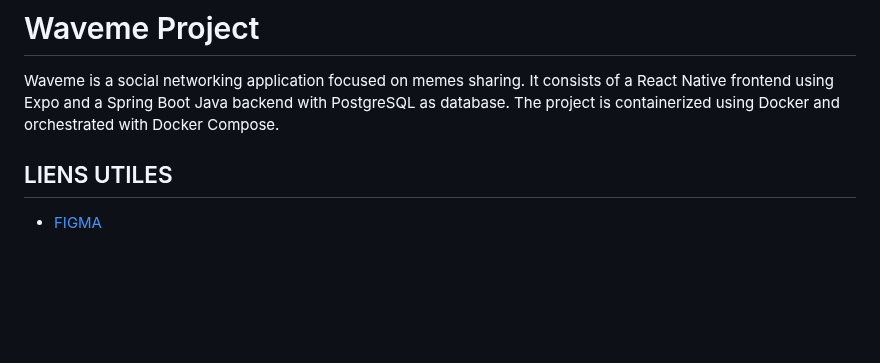
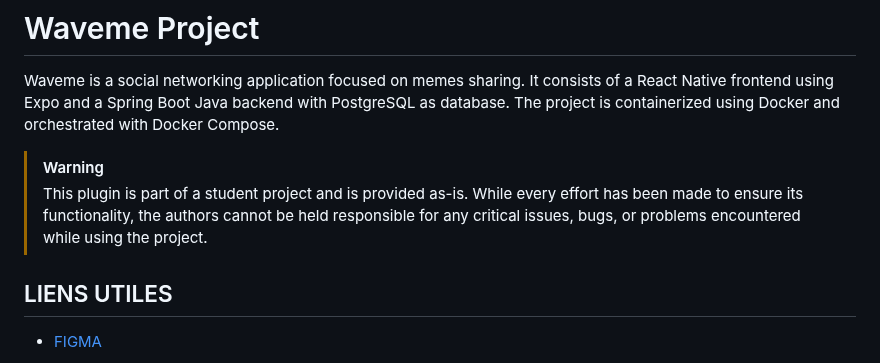
Before and after one commit to loyfael/Waveme, a Markdown page: README.md, the part around the change. Drawn GitHub-style; blank space fills up the shorter version.

```diff
--- a/README.md
+++ b/README.md
@@ -1,6 +1,9 @@
 # Waveme Project
 
 Waveme is a social networking application focused on memes sharing. It consists of a React Native frontend using Expo and a Spring Boot Java backend with PostgreSQL as database. The project is containerized using Docker and orchestrated with Docker Compose.
+
+> [!WARNING]
+> This plugin is part of a student project and is provided as-is. While every effort has been made to ensure its functionality, the authors cannot be held responsible for any critical issues, bugs, or problems encountered while using the project.
 
 ## LIENS UTILES
 - [FIGMA](https://www.figma.com/design/Y2lEnBAA5OJLVWoeQz6Ptd/Waveme?node-id=0-1&node-type=canvas&t=GhNvvwdEAVWkzJTs-0)
```
